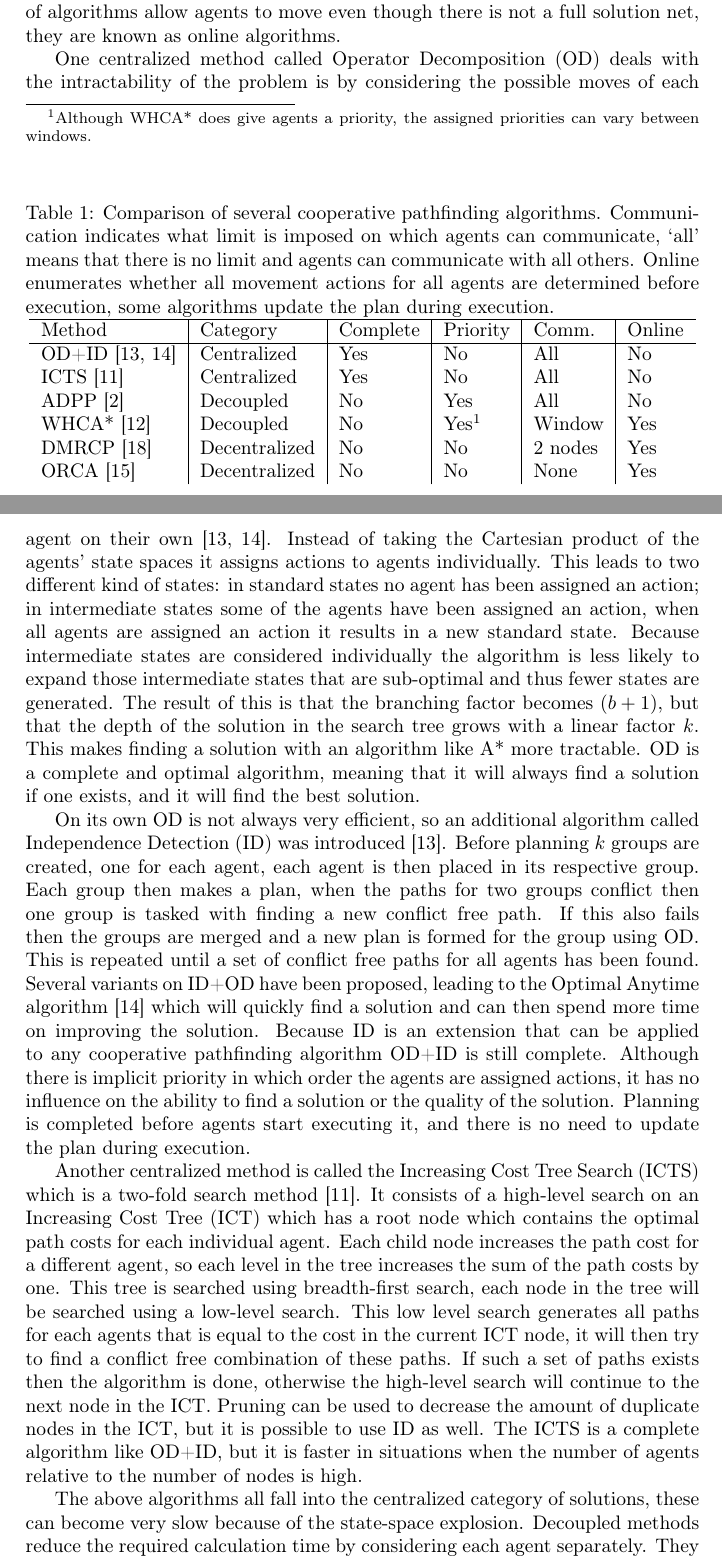
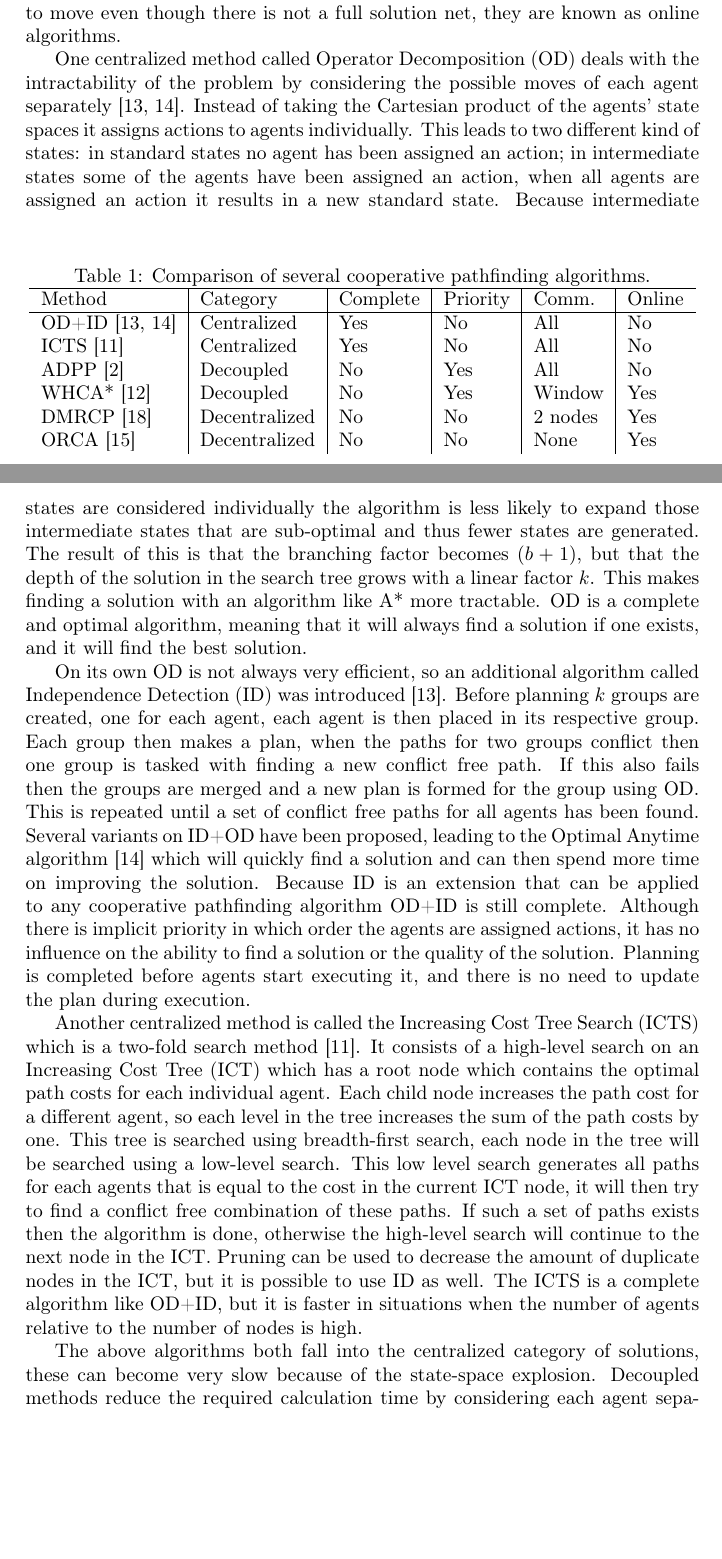
Before and after one commit to XeryusTC/masterproject, a LaTeX paper (reports/final/main.tex, which reads reports/final/tex/related_work.tex): two parts of pages 4 and 5 of 13, joined at a grey line, cut so that both start at the same text, the shorter picture padded with empty space. Compiled offline with pdfLaTeX.

Commit message:
update text

```diff
--- a/reports/final/tex/related_work.tex
+++ b/reports/final/tex/related_work.tex
@@ -43,12 +43,7 @@ they are known as online algorithms.
 
 \begin{table}[b]
     \centering
-    \caption{Comparison of several cooperative pathfinding algorithms.
-    Communication indicates what limit is imposed on which agents can
-    communicate, `all' means that there is no limit and agents can communicate
-    with all others. Online enumerates whether all movement actions for all
-    agents are determined before execution, some algorithms update the plan
-    during execution.}
+    \caption{Comparison of several cooperative pathfinding algorithms.}
     \label{tbl:planning-overview}
     \begin{tabular}{l|l|l|l|l|l}
         \hline
@@ -58,20 +53,18 @@ they are known as online algorithms.
         No \\
         ICTS \cite{sharon2013} & Centralized & Yes & No & All & No \\
         ADPP \cite{cap2012} & Decoupled & No & Yes & All & No \\
-        WHCA* \cite{silver2005} & Decoupled & No & Yes\footnotemark[1] & Window
+        WHCA* \cite{silver2005} & Decoupled & No & Yes & Window
         & Yes \\
 		DMRCP \cite{wei2016} & Decentralized & No & No & 2 nodes & Yes \\
         ORCA \cite{vandenberg2011} & Decentralized & No & No & None & Yes \\
         %Proposed & Decentralized & No & Partial & All & Before
     \end{tabular}
 \end{table}
-\footnotetext[1]{Although WHCA* does give agents a priority, the assigned
-    priorities can vary between windows.}
 
 One centralized method called Operator Decomposition (OD) deals with the
-intractability of
-the problem is by considering the possible moves of each agent on their own
-\cite{standley2010,standley2011}. Instead of taking the Cartesian product of
+intractability of the problem by considering the possible moves of each agent
+separately \cite{standley2010,standley2011}. Instead of taking the Cartesian
+product of
 the agents' state spaces it assigns actions to agents individually. This leads
 to two different kind of states: in standard states no agent has been assigned
 an action; in intermediate states some of the agents have been assigned an
@@ -125,7 +118,7 @@ is high.
 %solution, so the algorithms are also optimal. Centralized methods take the
 %state spaces of all agents into account simultaneously to
 
-The above algorithms all fall into the centralized category of solutions, these
+The above algorithms both fall into the centralized category of solutions, these
 can become very slow because of the state-space explosion. Decoupled methods
 reduce the required calculation time by considering each agent separately. They
 generally use the same three step approach;
```
Also changed, not shown: reports/final/tex/problem.tex (+7 -7 lines), reports/final/tex/related_work.tex (2 more changed lines).
